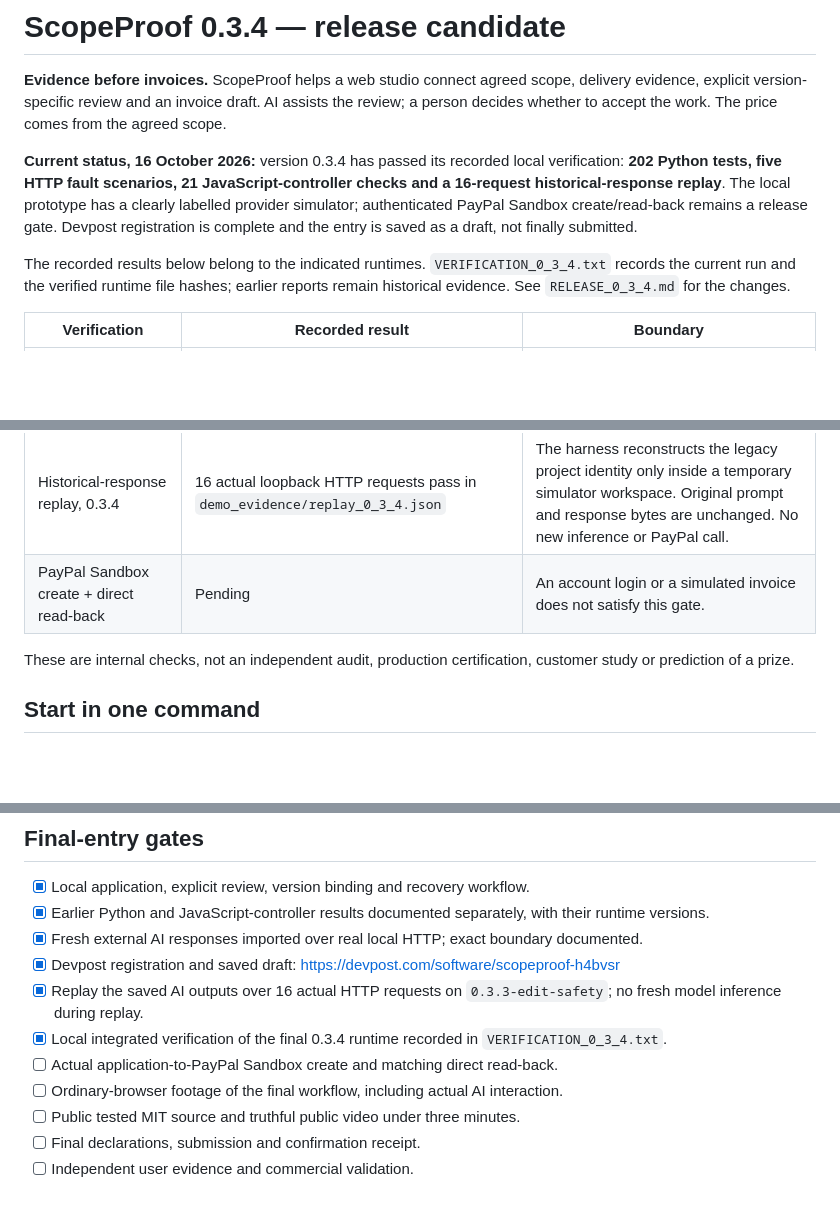
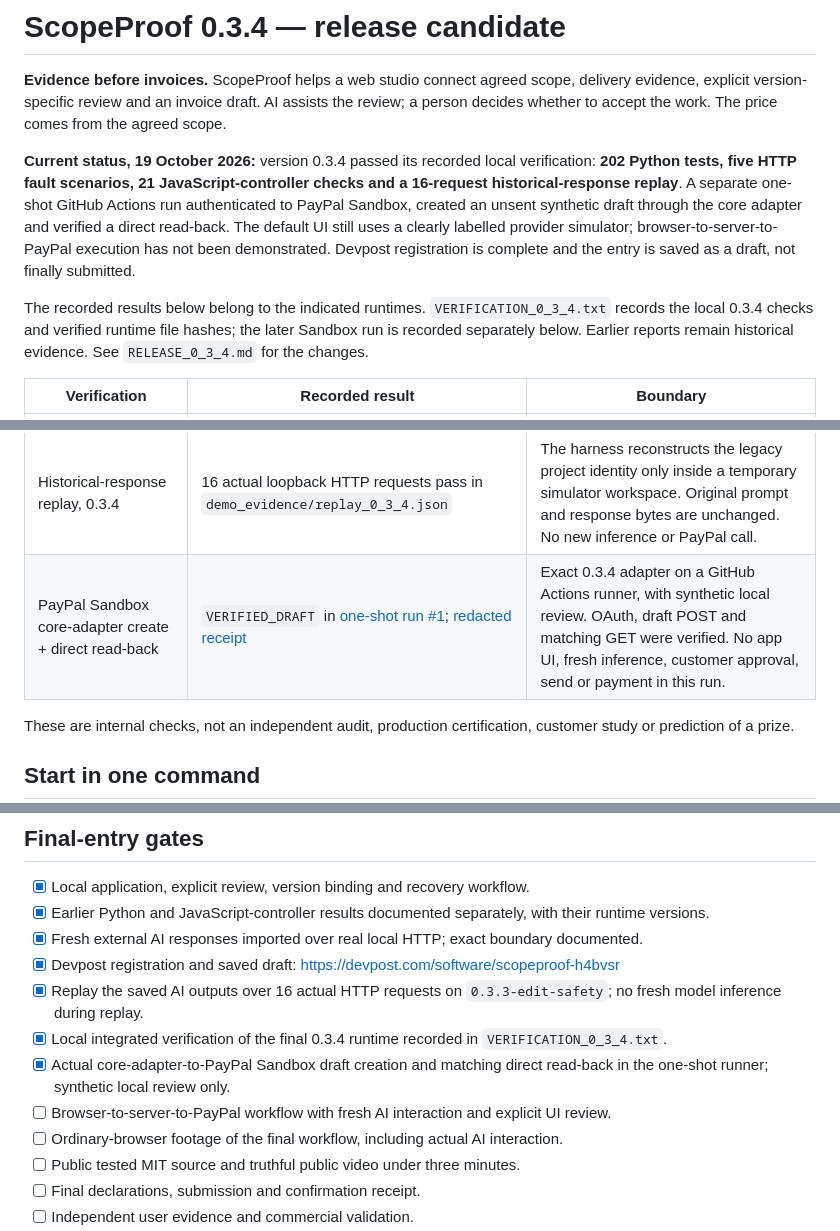
Before and after one commit to carlosjunquerovila-afk/scopeproof, a Markdown page: README.md, 3 parts joined by grey strips. GitHub-like rendering; blank space fills up the shorter version.

Commit message:
Document verified core Sandbox integration and remaining demo gates

```diff
--- a/README.md
+++ b/README.md
@@ -2,9 +2,9 @@
 
 **Evidence before invoices.** ScopeProof helps a web studio connect agreed scope, delivery evidence, explicit version-specific review and an invoice draft. AI assists the review; a person decides whether to accept the work. The price comes from the agreed scope.
 
-**Current status, 16 October 2026:** version 0.3.4 has passed its recorded local verification: **202 Python tests, five HTTP fault scenarios, 21 JavaScript-controller checks and a 16-request historical-response replay**. The local prototype has a clearly labelled provider simulator; authenticated PayPal Sandbox create/read-back remains a release gate. Devpost registration is complete and the entry is saved as a draft, not finally submitted.
+**Current status, 19 October 2026:** version 0.3.4 passed its recorded local verification: **202 Python tests, five HTTP fault scenarios, 21 JavaScript-controller checks and a 16-request historical-response replay**. A separate one-shot GitHub Actions run authenticated to PayPal Sandbox, created an unsent synthetic draft through the core adapter and verified a direct read-back. The default UI still uses a clearly labelled provider simulator; browser-to-server-to-PayPal execution has not been demonstrated. Devpost registration is complete and the entry is saved as a draft, not finally submitted.
 
-The recorded results below belong to the indicated runtimes. `VERIFICATION_0_3_4.txt` records the current run and the verified runtime file hashes; earlier reports remain historical evidence. See `RELEASE_0_3_4.md` for the changes.
+The recorded results below belong to the indicated runtimes. `VERIFICATION_0_3_4.txt` records the local 0.3.4 checks and verified runtime file hashes; the later Sandbox run is recorded separately below. Earlier reports remain historical evidence. See `RELEASE_0_3_4.md` for the changes.
 
 | Verification | Recorded result | Boundary |
 |---|---|---|
@@ -13,7 +13,7 @@ The recorded results below belong to the indicated runtimes. `VERIFICATION_0_3_4
 | Interface controller checks, 0.3.4 | 21 passing checks; JavaScript syntax check passes | Real application JavaScript with DOM/HTTP adapters. Includes criterion-to-quote matching without automatic approval and rejection without another creation request. No browser rendering or provider validation. |
 | Fresh external AI review through real app HTTP | Two newly generated ChatGPT responses imported and validated; 16 requests; all recorded checks pass | Original fresh run used runtime `0.3.2-evidence-limits`. A 16-request saved-output replay also passed on `0.3.3-edit-safety`. The app made no model API calls; provider responses were simulated. |
 | Historical-response replay, 0.3.4 | 16 actual loopback HTTP requests pass in `demo_evidence/replay_0_3_4.json` | The harness reconstructs the legacy project identity only inside a temporary simulator workspace. Original prompt and response bytes are unchanged. No new inference or PayPal call. |
-| PayPal Sandbox create + direct read-back | Pending | An account login or a simulated invoice does not satisfy this gate. |
+| PayPal Sandbox core-adapter create + direct read-back | `VERIFIED_DRAFT` in [one-shot run #1](https://github.com/carlosjunquerovila-afk/scopeproof/actions/runs/39273764876); [redacted receipt](demo_evidence/sandbox_transport_20261019.json) | Exact 0.3.4 adapter on a GitHub Actions runner, with synthetic local review. OAuth, draft POST and matching GET were verified. No app UI, fresh inference, customer approval, send or payment in this run. |
 
 These are internal checks, not an independent audit, production certification, customer study or prediction of a prize.
 
@@ -157,7 +157,8 @@ Measure actual review time, corrections, misunderstandings, delivery labor and o
 - [x] Devpost registration and saved draft: https://devpost.com/software/scopeproof-h4bvsr
 - [x] Replay the saved AI outputs over 16 actual HTTP requests on `0.3.3-edit-safety`; no fresh model inference during replay.
 - [x] Local integrated verification of the final 0.3.4 runtime recorded in `VERIFICATION_0_3_4.txt`.
-- [ ] Actual application-to-PayPal Sandbox create and matching direct read-back.
+- [x] Actual core-adapter-to-PayPal Sandbox draft creation and matching direct read-back in the one-shot runner; synthetic local review only.
+- [ ] Browser-to-server-to-PayPal workflow with fresh AI interaction and explicit UI review.
 - [ ] Ordinary-browser footage of the final workflow, including actual AI interaction.
 - [ ] Public tested MIT source and truthful public video under three minutes.
 - [ ] Final declarations, submission and confirmation receipt.
```
Also changed, not shown: other parts of README.md (+1 -1 lines).
